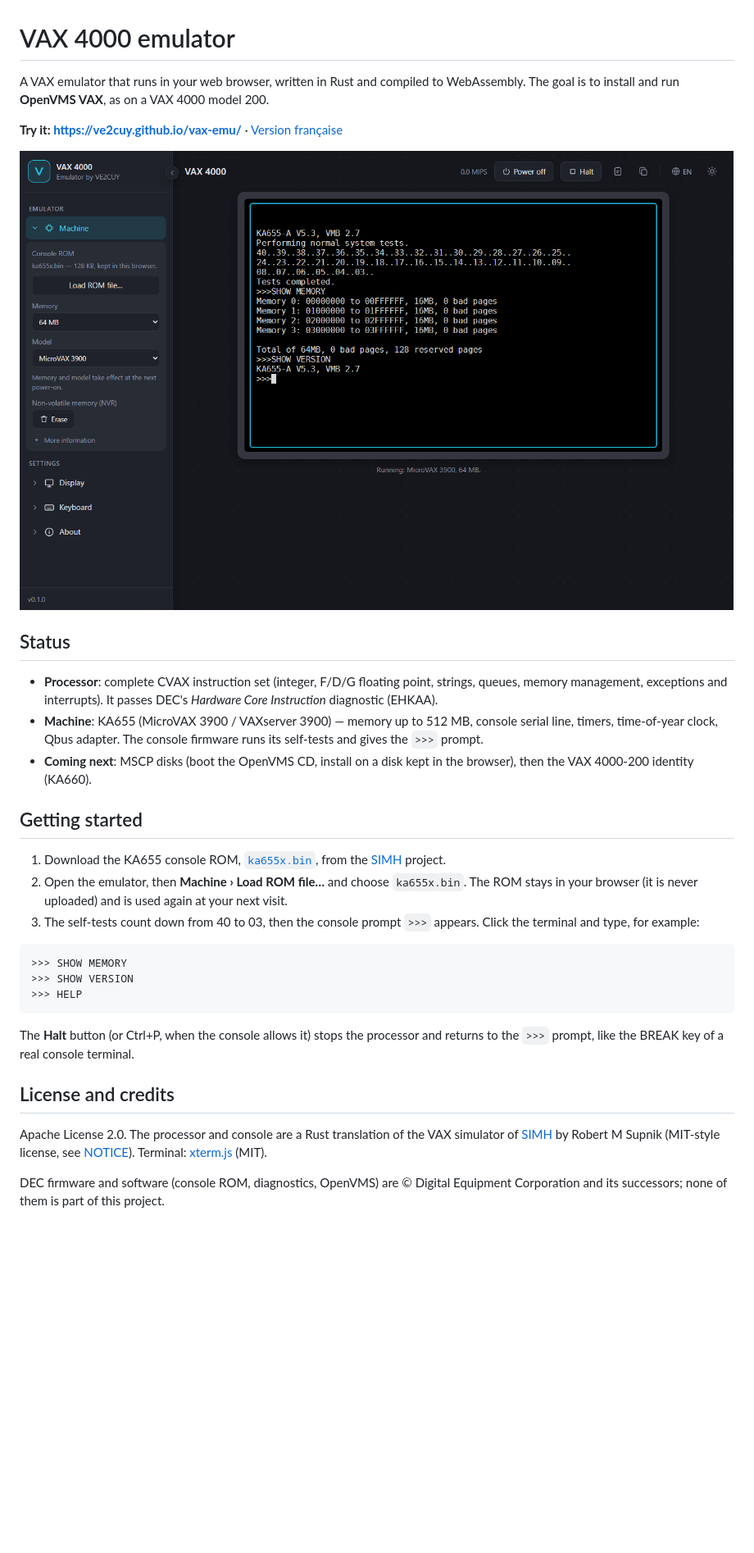
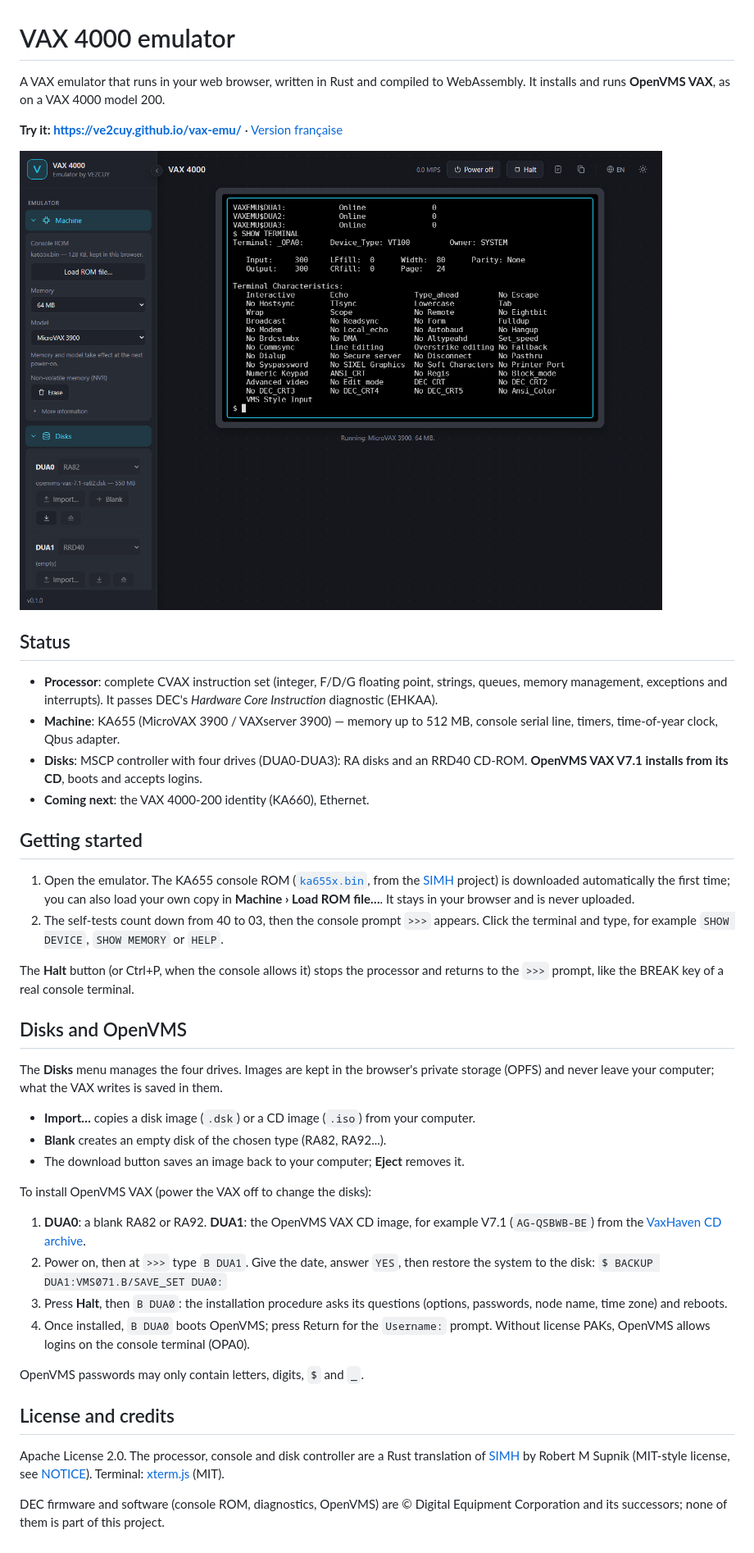
Before and after one commit to ve2cuy/vax-emu, a Markdown page: README.md, the part around the change. Shown: that part at 82% size. Rendered like a GitHub page; pictures changed too: docs/screenshots/vms.png (added); blank space fills up the shorter version.

````diff
--- a/README.md
+++ b/README.md
@@ -1,11 +1,11 @@
 # VAX 4000 emulator
 
 A VAX emulator that runs in your web browser, written in Rust and compiled to
-WebAssembly. The goal is to install and run **OpenVMS VAX**, as on a VAX 4000 model 200.
+WebAssembly. It installs and runs **OpenVMS VAX**, as on a VAX 4000 model 200.
 
 **Try it: <https://ve2cuy.github.io/vax-emu/>** · [Version française](README_FR.md)
 
-![The KA655 console after its self-test](docs/screenshots/console.png)
+![OpenVMS VAX V7.1 running in the browser](docs/screenshots/vms.png)
 
 ## Status
 
@@ -13,32 +13,49 @@ WebAssembly. The goal is to install and run **OpenVMS VAX**, as on a VAX 4000 mo
   queues, memory management, exceptions and interrupts). It passes DEC's *Hardware Core
   Instruction* diagnostic (EHKAA).
 - **Machine**: KA655 (MicroVAX 3900 / VAXserver 3900) — memory up to 512 MB, console
-  serial line, timers, time-of-year clock, Qbus adapter. The console firmware runs its
-  self-tests and gives the `>>>` prompt.
-- **Coming next**: MSCP disks (boot the OpenVMS CD, install on a disk kept in the
-  browser), then the VAX 4000-200 identity (KA660).
+  serial line, timers, time-of-year clock, Qbus adapter.
+- **Disks**: MSCP controller with four drives (DUA0-DUA3): RA disks and an RRD40 CD-ROM.
+  **OpenVMS VAX V7.1 installs from its CD**, boots and accepts logins.
+- **Coming next**: the VAX 4000-200 identity (KA660), Ethernet.
 
 ## Getting started
 
-1. Download the KA655 console ROM, [`ka655x.bin`](https://github.com/simh/simh/raw/master/VAX/ka655x.bin),
-   from the [SIMH](https://github.com/simh/simh) project.
-2. Open the emulator, then **Machine › Load ROM file…** and choose `ka655x.bin`. The ROM
-   stays in your browser (it is never uploaded) and is used again at your next visit.
-3. The self-tests count down from 40 to 03, then the console prompt `>>>` appears. Click
-   the terminal and type, for example:
-
-```
->>> SHOW MEMORY
->>> SHOW VERSION
->>> HELP
-```
+1. Open the emulator. The KA655 console ROM ([`ka655x.bin`](https://github.com/simh/simh/raw/master/VAX/ka655x.bin),
+   from the [SIMH](https://github.com/simh/simh) project) is downloaded automatically
+   the first time; you can also load your own copy in **Machine › Load ROM file…**.
+   It stays in your browser and is never uploaded.
+2. The self-tests count down from 40 to 03, then the console prompt `>>>` appears. Click
+   the terminal and type, for example `SHOW DEVICE`, `SHOW MEMORY` or `HELP`.
 
 The **Halt** button (or Ctrl+P, when the console allows it) stops the processor and
 returns to the `>>>` prompt, like the BREAK key of a real console terminal.
 
+## Disks and OpenVMS
+
+The **Disks** menu manages the four drives. Images are kept in the browser's private
+storage (OPFS) and never leave your computer; what the VAX writes is saved in them.
+
+- **Import…** copies a disk image (`.dsk`) or a CD image (`.iso`) from your computer.
+- **Blank** creates an empty disk of the chosen type (RA82, RA92...).
+- The download button saves an image back to your computer; **Eject** removes it.
+
+To install OpenVMS VAX (power the VAX off to change the disks):
+
+1. **DUA0**: a blank RA82 or RA92. **DUA1**: the OpenVMS VAX CD image, for example
+   V7.1 (`AG-QSBWB-BE`) from the [VaxHaven CD archive](https://www.vaxhaven.com/CD_Image_Archive).
+2. Power on, then at `>>>` type `B DUA1`. Give the date, answer `YES`, then restore the
+   system to the disk:
+   `$ BACKUP DUA1:VMS071.B/SAVE_SET DUA0:`
+3. Press **Halt**, then `B DUA0`: the installation procedure asks its questions
+   (options, passwords, node name, time zone) and reboots.
+4. Once installed, `B DUA0` boots OpenVMS; press Return for the `Username:` prompt.
+   Without license PAKs, OpenVMS allows logins on the console terminal (OPA0).
+
+OpenVMS passwords may only contain letters, digits, `$` and `_`.
+
 ## License and credits
 
-Apache License 2.0. The processor and console are a Rust translation of the VAX simulator
+Apache License 2.0. The processor, console and disk controller are a Rust translation
 of [SIMH](https://github.com/simh/simh) by Robert M Supnik (MIT-style license, see
 [NOTICE](NOTICE)). Terminal: [xterm.js](https://xtermjs.org/) (MIT).
 
````
Also changed, not shown: README_FR.md (+41 -23 lines), 10 other files.
